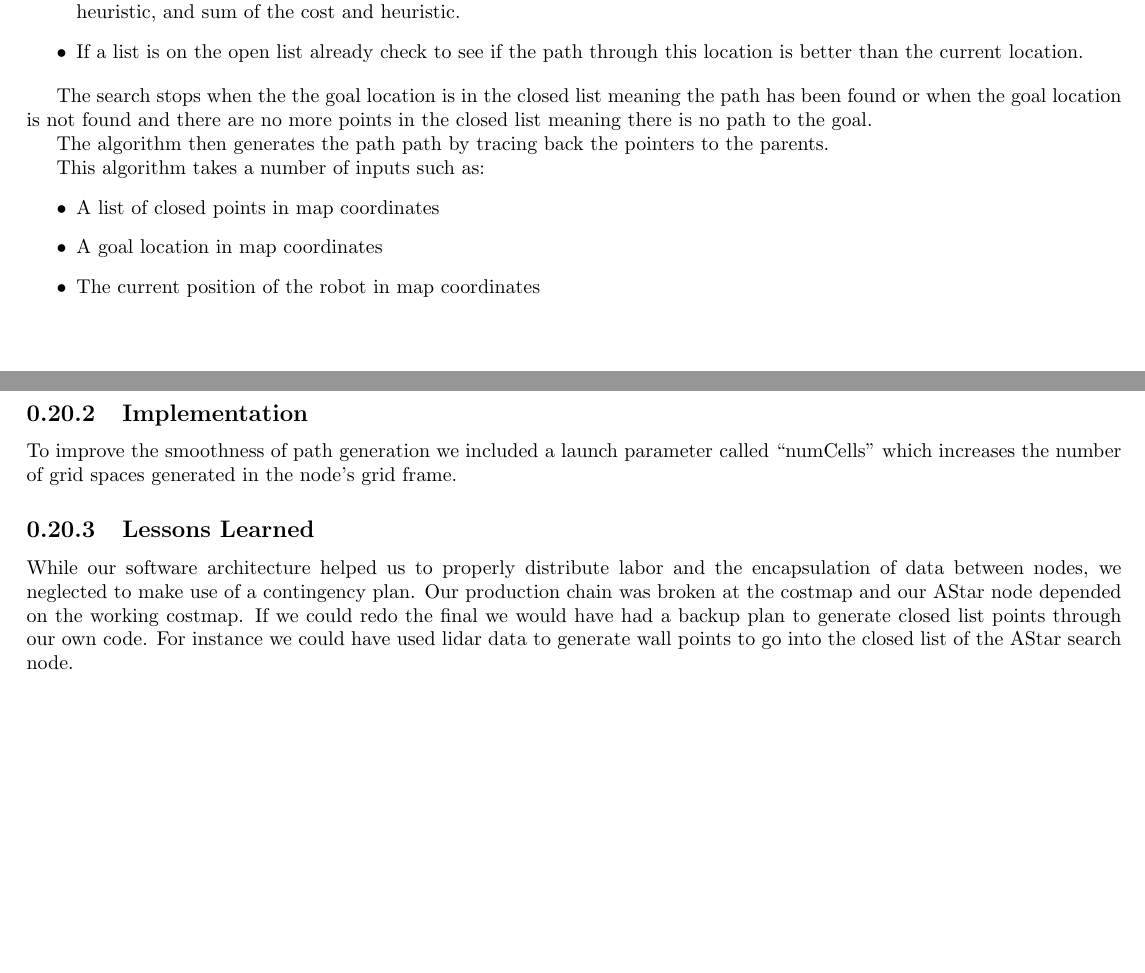
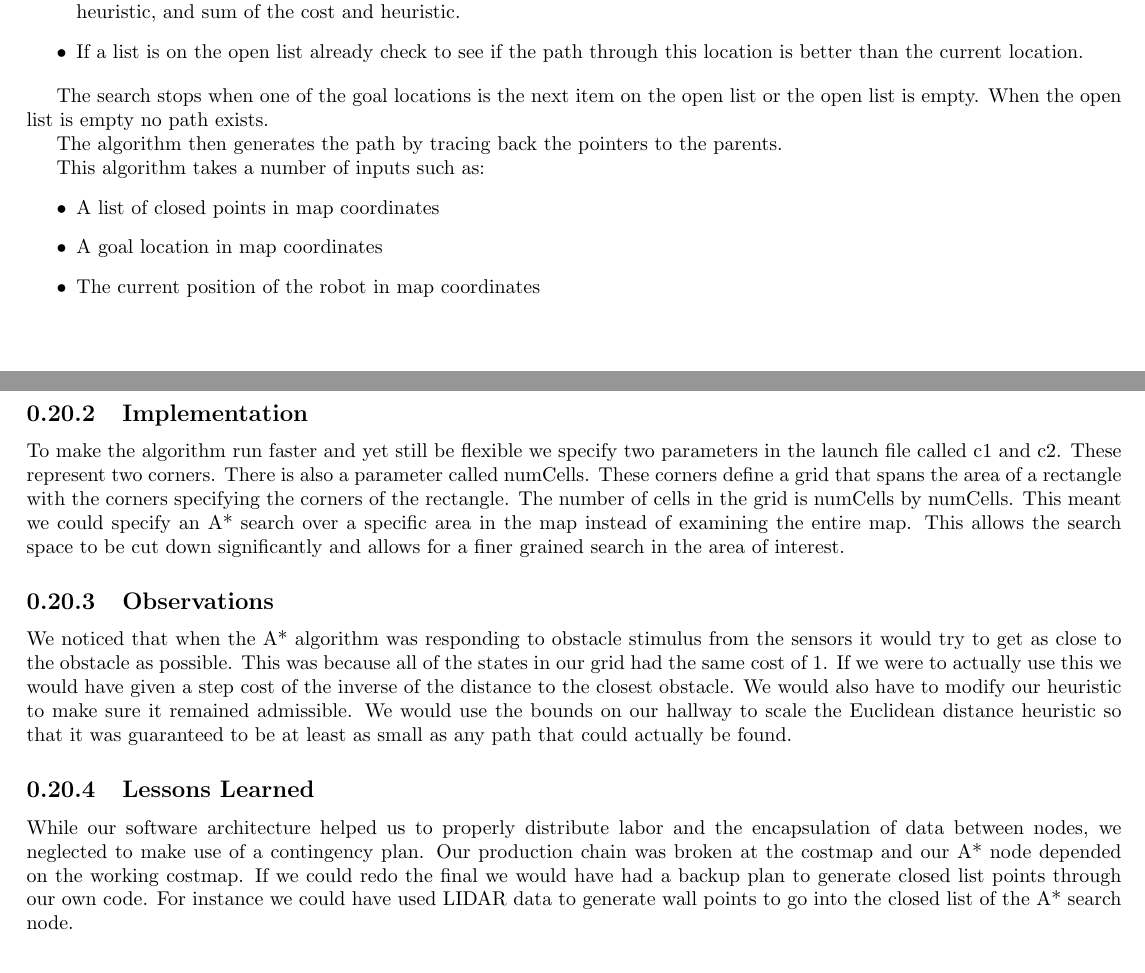
Before and after one commit to rhololkeolke/EECS-376-Alpha, a LaTeX document (docs/midterm_report/alpha_midterm_report.tex, which reads docs/midterm_report/astar.tex): two parts of pages 33 and 34 of 38, joined at a grey line, cut so that both start at the same text, the shorter picture padded with empty space. Compiled offline with pdfLaTeX.

Commit message:
Updated astar

```diff
--- a/docs/midterm_report/astar.tex
+++ b/docs/midterm_report/astar.tex
@@ -15,9 +15,9 @@ The robot's starting position is added to the open list. The neighboring locatio
 \item If a list is on the open list already check to see if the path through this location is better than the current location.
 \end{itemize}
 
-The search stops when the the goal location is in the closed list meaning the path has been found or when the goal location is not found and there are no more points in the closed list meaning there is no path to the goal.
+The search stops when one of the goal locations is the next item on the open list or the open list is empty. When the open list is empty no path exists.
 
-The algorithm then generates the path path by tracing back the pointers to the parents.
+The algorithm then generates the path by tracing back the pointers to the parents.
 
  This algorithm takes a number
 of inputs such as:
@@ -32,11 +32,13 @@ of inputs such as:
 
 
 \subsection{Implementation}
-To improve the smoothness of path generation we included a launch parameter called ``numCells'' which increases the number of grid spaces generated in the node's grid frame.
+To make the algorithm run faster and yet still be flexible we specify two parameters in the launch file called c1 and c2. These represent two corners. There is also a parameter called numCells. These corners define a grid that spans the area of a rectangle with the corners specifying the corners of the rectangle. The number of cells in the grid is numCells by numCells. This meant we could specify an A* search over a specific area in the map instead of examining the entire map. This allows the search space to be cut down significantly and allows for a finer grained search in the area of interest.
 
+\subsection{Observations}
+We noticed that when the A* algorithm was responding to obstacle stimulus from the sensors it would try to get as close to the obstacle as possible. This was because all of the states in our grid had the same cost of 1. If we were to actually use this we would have given a step cost of the inverse of the distance to the closest obstacle. We would also have to modify our heuristic to make sure it remained admissible. We would use the bounds on our hallway to scale the Euclidean distance heuristic so that it was guaranteed to be at least as small as any path that could actually be found.
 
 \subsection{Lessons Learned}
 While our software architecture helped us to properly distribute labor and the encapsulation of data between nodes,
-we neglected to make use of a contingency plan. Our production chain was broken at the costmap and our AStar node depended
+we neglected to make use of a contingency plan. Our production chain was broken at the costmap and our A* node depended
 on the working costmap. If we could redo the final we would have had a backup plan to generate closed list points
-through our own code. For instance we could have used lidar data to generate wall points to go into the closed list of the AStar search node.
+through our own code. For instance we could have used LIDAR data to generate wall points to go into the closed list of the A* search node.
```
